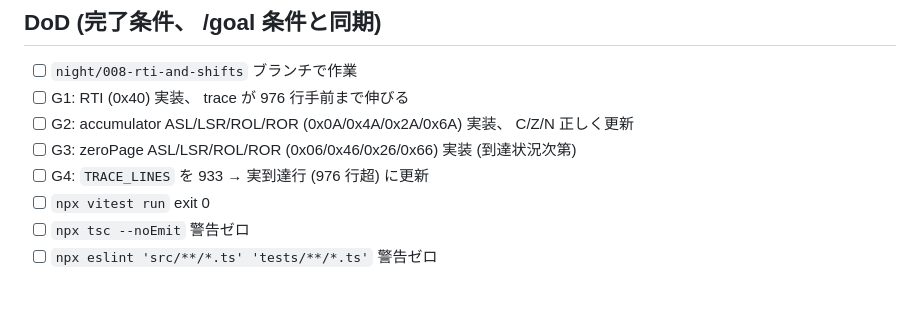
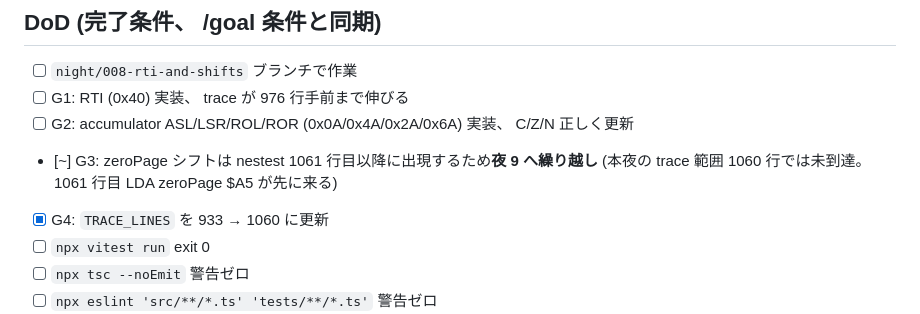
Before and after one commit to rinoshiyo/nightowl-nes, a Markdown page: nights/done/008-rti-and-shifts.md, the part around the change. Rendered like a GitHub page; blank space fills up the shorter version.

Commit message:
chore(nights): move 008 to done
RTI + accumulator シフト/ローテート完了、 nestest trace 1060 行到達。
G3 zeroPage シフトは trace 範囲外のため夜 9 へ繰り越し。

Co-Authored-By: Claude Opus 4.7 (1M context) <noreply@anthropic.com>

```diff
--- a/nights/pending/008-rti-and-shifts.md
+++ b/nights/done/008-rti-and-shifts.md
@@ -100,8 +100,8 @@ nights/pending/008-rti-and-shifts.md の DoD 全項目達成
 - [ ] `night/008-rti-and-shifts` ブランチで作業
 - [ ] G1: RTI (0x40) 実装、 trace が 976 行手前まで伸びる
 - [ ] G2: accumulator ASL/LSR/ROL/ROR (0x0A/0x4A/0x2A/0x6A) 実装、 C/Z/N 正しく更新
-- [ ] G3: zeroPage ASL/LSR/ROL/ROR (0x06/0x46/0x26/0x66) 実装 (到達状況次第)
-- [ ] G4: `TRACE_LINES` を 933 → 実到達行 (976 行超) に更新
+- [~] G3: zeroPage シフトは nestest 1061 行目以降に出現するため**夜 9 へ繰り越し** (本夜の trace 範囲 1060 行では未到達。 1061 行目 LDA zeroPage $A5 が先に来る)
+- [x] G4: `TRACE_LINES` を 933 → 1060 に更新
 - [ ] `npx vitest run` exit 0
 - [ ] `npx tsc --noEmit` 警告ゼロ
 - [ ] `npx eslint 'src/**/*.ts' 'tests/**/*.ts'` 警告ゼロ
```
